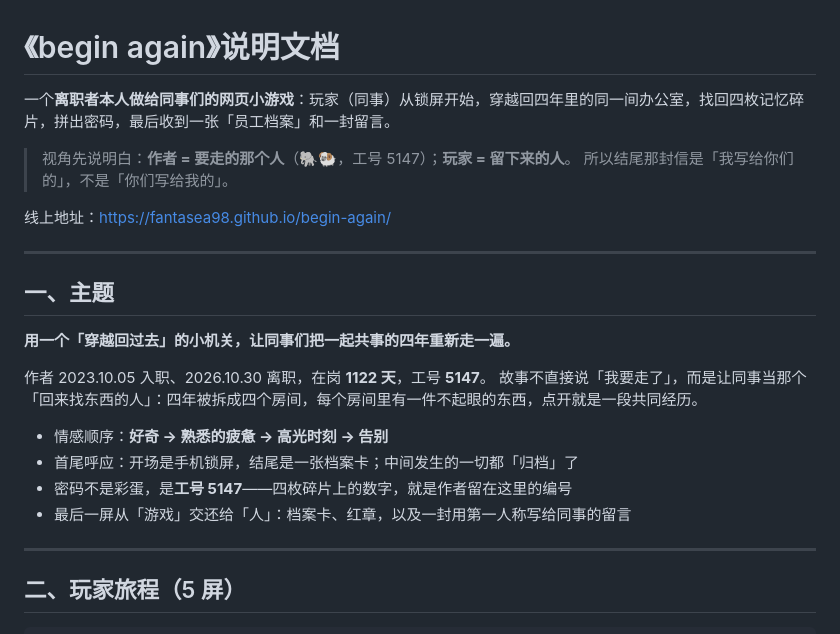
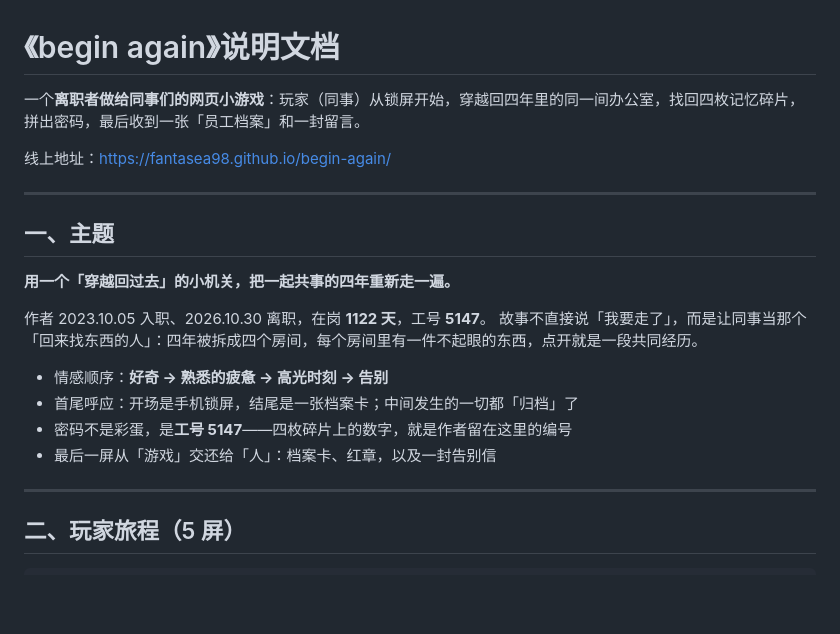
Before and after one commit to fantasea98/begin-again, a Markdown page: README.md, the part around the change. GitHub-like rendering; blank space fills up the shorter version.

```diff
--- a/README.md
+++ b/README.md
@@ -1,9 +1,7 @@
 # 《begin again》说明文档
 
-一个**离职者本人做给同事们的网页小游戏**：玩家（同事）从锁屏开始，穿越回四年里的同一间办公室，找回四枚记忆碎片，拼出密码，最后收到一张「员工档案」和一封留言。
+一个**离职者做给同事们的网页小游戏**：玩家（同事）从锁屏开始，穿越回四年里的同一间办公室，找回四枚记忆碎片，拼出密码，最后收到一张「员工档案」和一封留言。
 
-> 视角先说明白：**作者 = 要走的那个人**（🐘🐏，工号 5147）；**玩家 = 留下来的人**。
-> 所以结尾那封信是「我写给你们的」，不是「你们写给我的」。
 
 线上地址：<https://fantasea98.github.io/begin-again/>
 
@@ -11,7 +9,7 @@
 
 ## 一、主题
 
-**用一个「穿越回过去」的小机关，让同事们把一起共事的四年重新走一遍。**
+**用一个「穿越回过去」的小机关，把一起共事的四年重新走一遍。**
 
 作者 2023.10.05 入职、2026.10.30 离职，在岗 **1122 天**，工号 **5147**。
 故事不直接说「我要走了」，而是让同事当那个「回来找东西的人」：四年被拆成四个房间，每个房间里有一件不起眼的东西，点开就是一段共同经历。
@@ -19,7 +17,7 @@
 - 情感顺序：**好奇 → 熟悉的疲惫 → 高光时刻 → 告别**
 - 首尾呼应：开场是手机锁屏，结尾是一张档案卡；中间发生的一切都「归档」了
 - 密码不是彩蛋，是**工号 5147**——四枚碎片上的数字，就是作者留在这里的编号
-- 最后一屏从「游戏」交还给「人」：档案卡、红章，以及一封用第一人称写给同事的留言
+- 最后一屏从「游戏」交还给「人」：档案卡、红章，以及一封告别信
 
 ---
 
```
